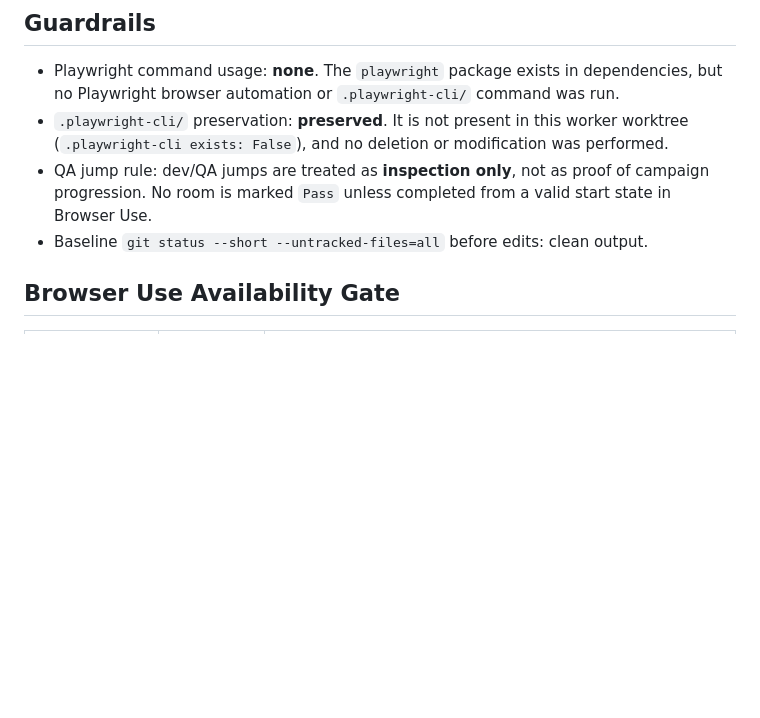
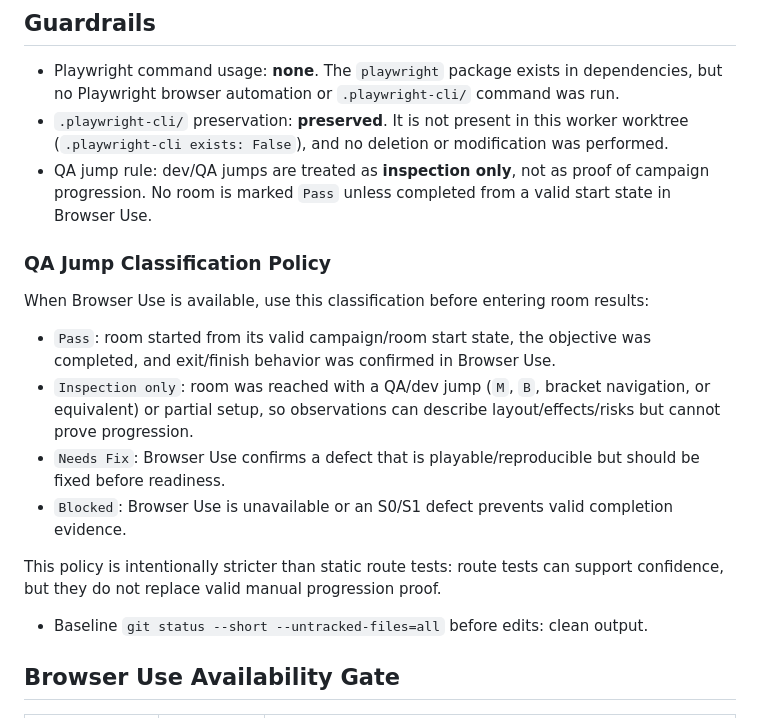
Before and after one commit to slonce70/robolab-arena, a Markdown page: docs/audit/2026-04-26-robolab-final-manual-qa.md, the part around the change. Rendered like a GitHub page; blank space fills up the shorter version.

Commit message:
Prevent QA jumps from masquerading as progression proof
The manual QA ledger now defines the result categories before any future Browser Use observations are entered. This keeps dev jumps useful for inspection while preventing them from being counted as valid room completion evidence.

Constraint: Visual QA remains Browser Use-only and currently blocked in this worker
Rejected: Treat static route coverage or dev jumps as Pass evidence | the approved plan requires valid manual room start/objective/exit proof
Confidence: high
Scope-risk: narrow
Tested: npm test; npm run build; lsp diagnostics on QA ledger; git diff --check

```diff
--- a/docs/audit/2026-04-26-robolab-final-manual-qa.md
+++ b/docs/audit/2026-04-26-robolab-final-manual-qa.md
@@ -15,6 +15,17 @@ Plan: `.omx/plans/robolab-arena-final-qa-plan.md`
 - Playwright command usage: **none**. The `playwright` package exists in dependencies, but no Playwright browser automation or `.playwright-cli/` command was run.
 - `.playwright-cli/` preservation: **preserved**. It is not present in this worker worktree (`.playwright-cli exists: False`), and no deletion or modification was performed.
 - QA jump rule: dev/QA jumps are treated as **inspection only**, not as proof of campaign progression. No room is marked `Pass` unless completed from a valid start state in Browser Use.
+
+### QA Jump Classification Policy
+
+When Browser Use is available, use this classification before entering room results:
+
+- `Pass`: room started from its valid campaign/room start state, the objective was completed, and exit/finish behavior was confirmed in Browser Use.
+- `Inspection only`: room was reached with a QA/dev jump (`M`, `B`, bracket navigation, or equivalent) or partial setup, so observations can describe layout/effects/risks but cannot prove progression.
+- `Needs Fix`: Browser Use confirms a defect that is playable/reproducible but should be fixed before readiness.
+- `Blocked`: Browser Use is unavailable or an S0/S1 defect prevents valid completion evidence.
+
+This policy is intentionally stricter than static route tests: route tests can support confidence, but they do not replace valid manual progression proof.
 - Baseline `git status --short --untracked-files=all` before edits: clean output.
 
 ## Browser Use Availability Gate
```
